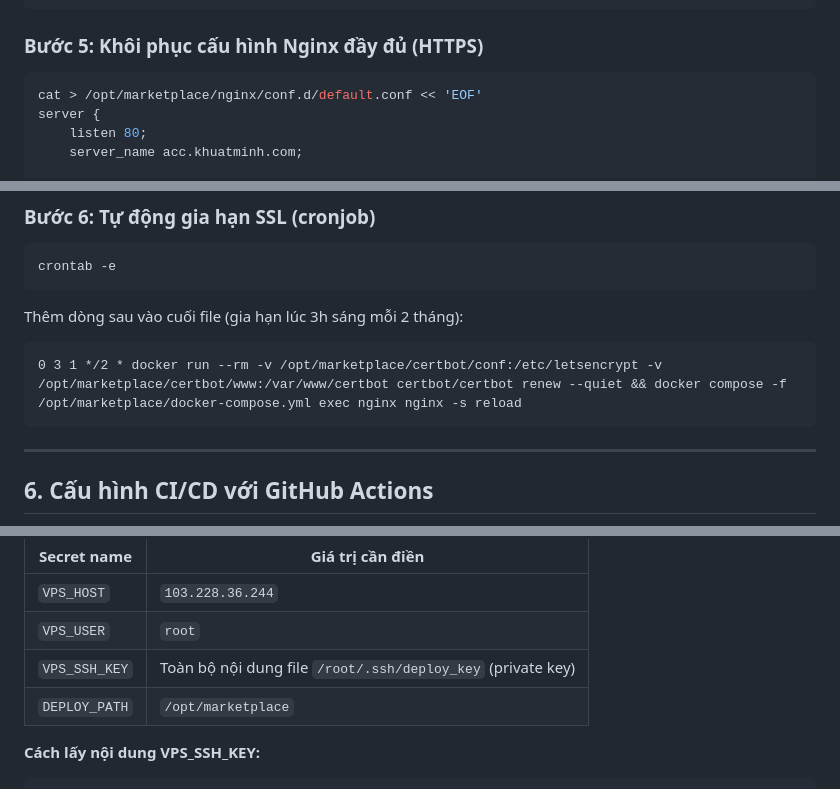
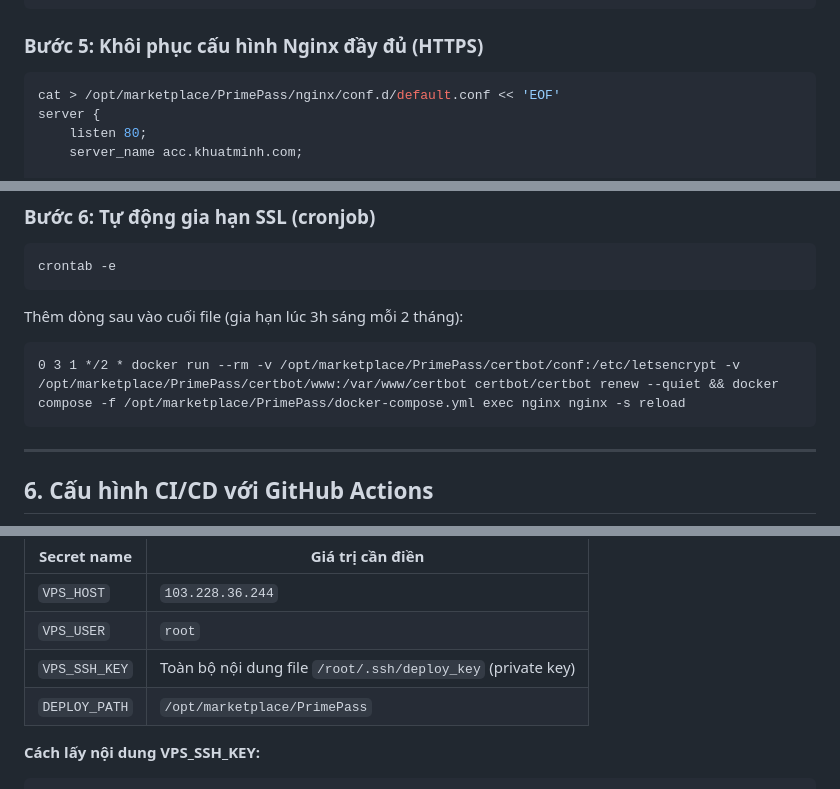
Before and after one commit to khuatminh/PrimePass, a Markdown page: DEPLOY.md, 3 parts joined by grey strips. Drawn GitHub-style.

````diff
--- a/DEPLOY.md
+++ b/DEPLOY.md
@@ -247,7 +247,7 @@ Certificate is saved at: /etc/letsencrypt/live/acc.khuatminh.com/fullchain.pem
 ### Bước 5: Khôi phục cấu hình Nginx đầy đủ (HTTPS)
 
 ```bash
-cat > /opt/marketplace/nginx/conf.d/default.conf << 'EOF'
+cat > /opt/marketplace/PrimePass/nginx/conf.d/default.conf << 'EOF'
 server {
     listen 80;
     server_name acc.khuatminh.com;
@@ -302,7 +302,7 @@ crontab -e
 Thêm dòng sau vào cuối file (gia hạn lúc 3h sáng mỗi 2 tháng):
 
 ```
-0 3 1 */2 * docker run --rm -v /opt/marketplace/certbot/conf:/etc/letsencrypt -v /opt/marketplace/certbot/www:/var/www/certbot certbot/certbot renew --quiet && docker compose -f /opt/marketplace/docker-compose.yml exec nginx nginx -s reload
+0 3 1 */2 * docker run --rm -v /opt/marketplace/PrimePass/certbot/conf:/etc/letsencrypt -v /opt/marketplace/PrimePass/certbot/www:/var/www/certbot certbot/certbot renew --quiet && docker compose -f /opt/marketplace/PrimePass/docker-compose.yml exec nginx nginx -s reload
 ```
 
 ---
@@ -320,7 +320,7 @@ Thêm lần lượt 4 secrets:
 | `VPS_HOST`    | `103.228.36.244`                                              |
 | `VPS_USER`    | `root`                                                        |
 | `VPS_SSH_KEY` | Toàn bộ nội dung file `/root/.ssh/deploy_key` (private key)  |
-| `DEPLOY_PATH` | `/opt/marketplace`                                            |
+| `DEPLOY_PATH` | `/opt/marketplace/PrimePass`                                            |
 
 **Cách lấy nội dung VPS_SSH_KEY:**
 
````
Also changed, not shown: other parts of DEPLOY.md (+20 -20 lines).
